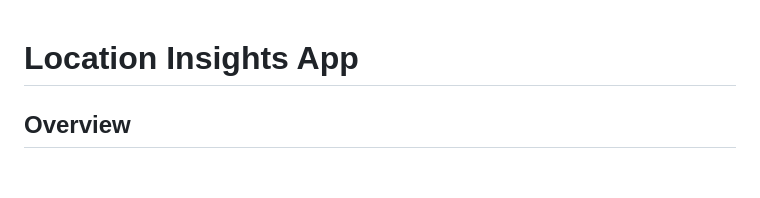
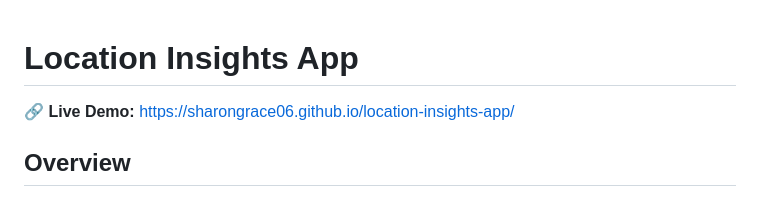
Before and after one commit to sharongrace06/location-insights-app, a Markdown page: README.md, the part around the change. Drawn GitHub-style; blank space fills up the shorter version.

```diff
--- a/README.md
+++ b/README.md
@@ -1,4 +1,6 @@
 # Location Insights App
+🔗 **Live Demo:** https://sharongrace06.github.io/location-insights-app/
+
 
 ## Overview
 
```
